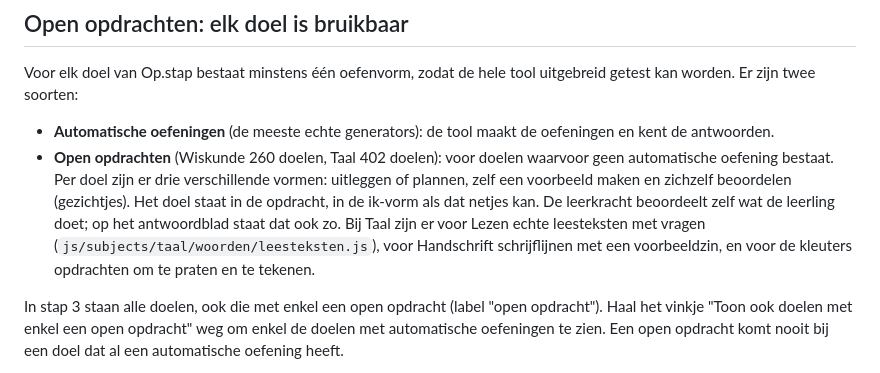
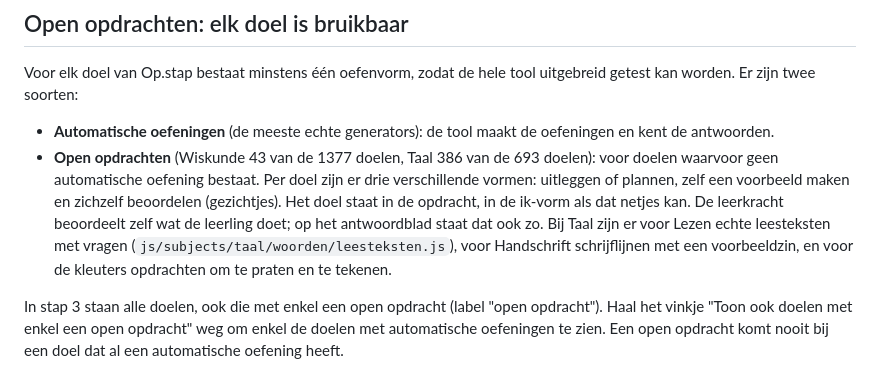
Before and after one commit to nvervaene-jpg/huiswerkgenerator, a Markdown page: README.md, the part around one of its changes. GitHub-like rendering.

Commit message:
README: actuele aantallen open opdrachten en nieuwe Wiskundefamilies
Co-Authored-By: Claude Sonnet 5.5 <noreply@anthropic.com>
Claude-Session: https://claude.ai/code/session_01AoAyhGoSJtrV1jHXhMts1K

```diff
--- a/README.md
+++ b/README.md
@@ -82,7 +82,7 @@ Voor elk doel van Op.stap bestaat minstens één oefenvorm, zodat de hele tool u
 Er zijn twee soorten:
 
 - **Automatische oefeningen** (de meeste echte generators): de tool maakt de oefeningen en kent de antwoorden.
-- **Open opdrachten** (Wiskunde 260 doelen, Taal 402 doelen): voor doelen waarvoor geen automatische oefening bestaat. Per doel zijn er drie verschillende vormen: uitleggen of plannen, zelf een voorbeeld maken en zichzelf beoordelen (gezichtjes). Het doel staat in de opdracht, in de ik-vorm als dat netjes kan. De leerkracht beoordeelt zelf wat de leerling doet; op het antwoordblad staat dat ook zo. Bij Taal zijn er voor Lezen echte leesteksten met vragen (`js/subjects/taal/woorden/leesteksten.js`), voor Handschrift schrijflijnen met een voorbeeldzin, en voor de kleuters opdrachten om te praten en te tekenen.
+- **Open opdrachten** (Wiskunde 43 van de 1377 doelen, Taal 386 van de 693 doelen): voor doelen waarvoor geen automatische oefening bestaat. Per doel zijn er drie verschillende vormen: uitleggen of plannen, zelf een voorbeeld maken en zichzelf beoordelen (gezichtjes). Het doel staat in de opdracht, in de ik-vorm als dat netjes kan. De leerkracht beoordeelt zelf wat de leerling doet; op het antwoordblad staat dat ook zo. Bij Taal zijn er voor Lezen echte leesteksten met vragen (`js/subjects/taal/woorden/leesteksten.js`), voor Handschrift schrijflijnen met een voorbeeldzin, en voor de kleuters opdrachten om te praten en te tekenen.
 
 In stap 3 staan alle doelen, ook die met enkel een open opdracht (label "open opdracht"). Haal het vinkje "Toon ook doelen met enkel een open opdracht" weg om enkel de doelen met automatische oefeningen te zien. Een open opdracht komt nooit bij een doel dat al een automatische oefening heeft.
 
```
Also changed, not shown: other parts of README.md (+1 -1 lines).
